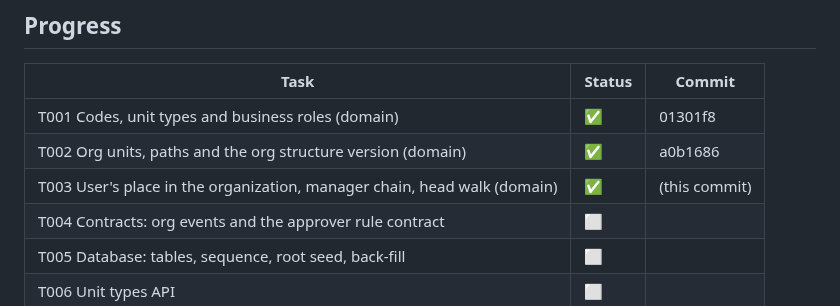
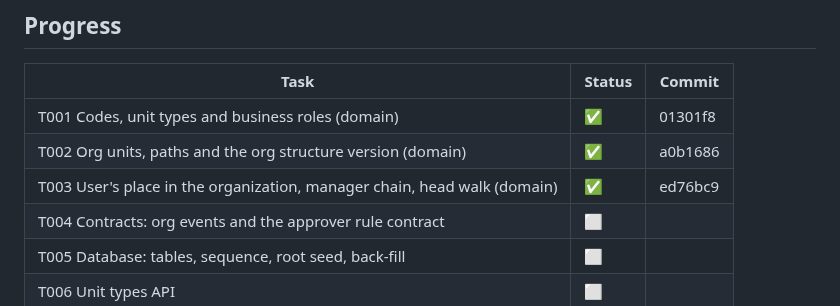
Before and after one commit to mohshacopilot/flowza, a Markdown page: specs/002-org-hierarchy/tasks.md, the part around the change. Drawn GitHub-style.

Commit message:
docs(002): T003 done (ed76bc9)
Co-Authored-By: Claude Opus 5.5 <noreply@anthropic.com>

```diff
--- a/specs/002-org-hierarchy/tasks.md
+++ b/specs/002-org-hierarchy/tasks.md
@@ -21,7 +21,7 @@ puts every existing user into the root unit (plan §5.2).
 |---|---|---|
 | T001 Codes, unit types and business roles (domain) | ✅ | 01301f8 |
 | T002 Org units, paths and the org structure version (domain) | ✅ | a0b1686 |
-| T003 User's place in the organization, manager chain, head walk (domain) | ✅ | (this commit) |
+| T003 User's place in the organization, manager chain, head walk (domain) | ✅ | ed76bc9 |
 | T004 Contracts: org events and the approver rule contract | ⬜ | |
 | T005 Database: tables, sequence, root seed, back-fill | ⬜ | |
 | T006 Unit types API | ⬜ | |
```
